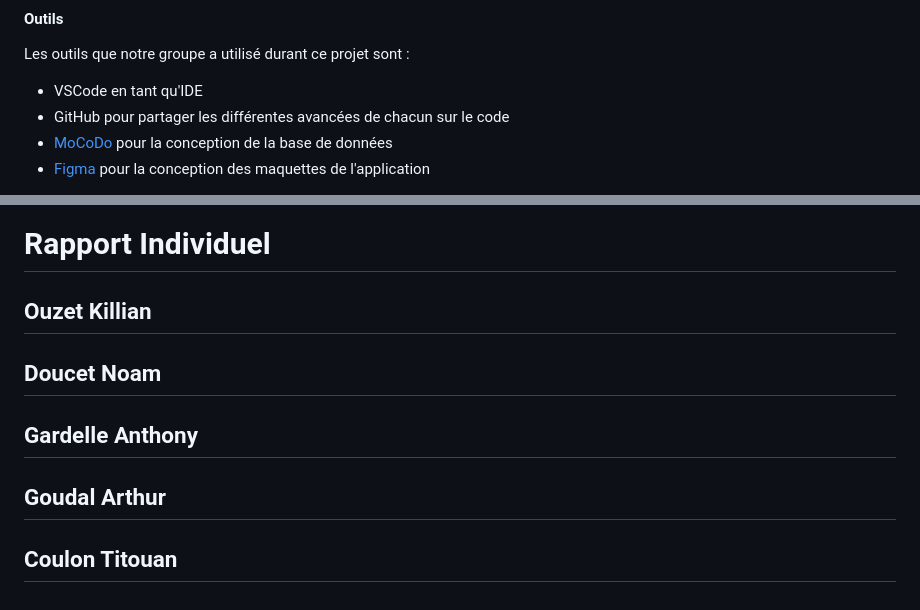
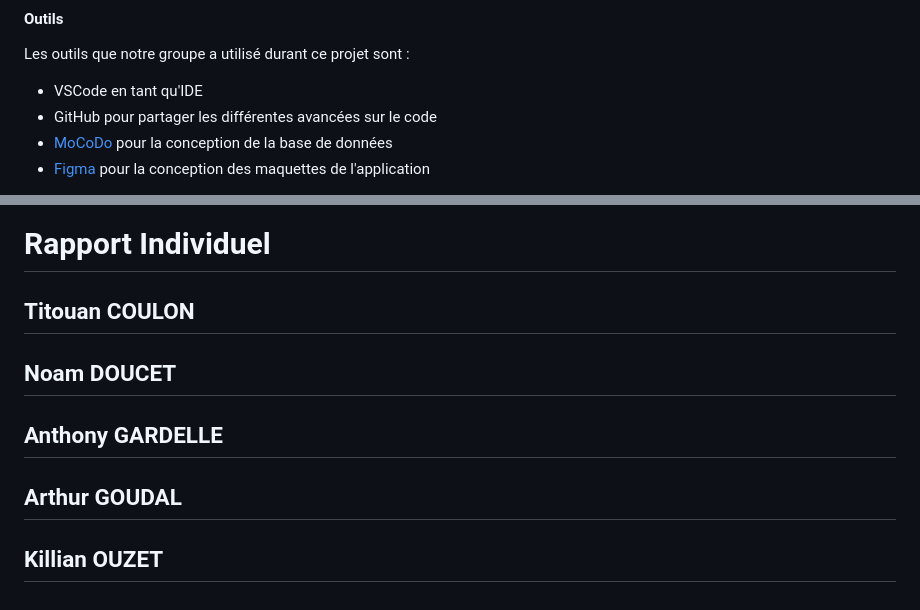
Before and after one commit to coulontitouan/escrime, a Markdown page: README.md, 2 parts joined by grey strips. Rendered like a GitHub page.

```diff
--- a/README.md
+++ b/README.md
@@ -89,7 +89,7 @@ Dans le dossier <strong>Scénarios</strong>, sont stockés les différents scén
 
 Les outils que notre groupe a utilisé durant ce projet sont :
 - VSCode en tant qu'IDE
-- GitHub pour partager les différentes avancées de chacun sur le code
+- GitHub pour partager les différentes avancées sur le code
 - [MoCoDo](https://www.mocodo.net/) pour la conception de la base de données
 - [Figma](https://www.figma.com/) pour la conception des maquettes de l'application
 
@@ -103,12 +103,12 @@ Notre utilisation de GitHub était de créer une branche pour chaque fonctionnal
 
 # Rapport Individuel
 
-## Ouzet Killian
+## Titouan COULON
 
-## Doucet Noam
+## Noam DOUCET
 
-## Gardelle Anthony
+## Anthony GARDELLE
 
-## Goudal Arthur
+## Arthur GOUDAL
 
-## Coulon Titouan
+## Killian OUZET
```
